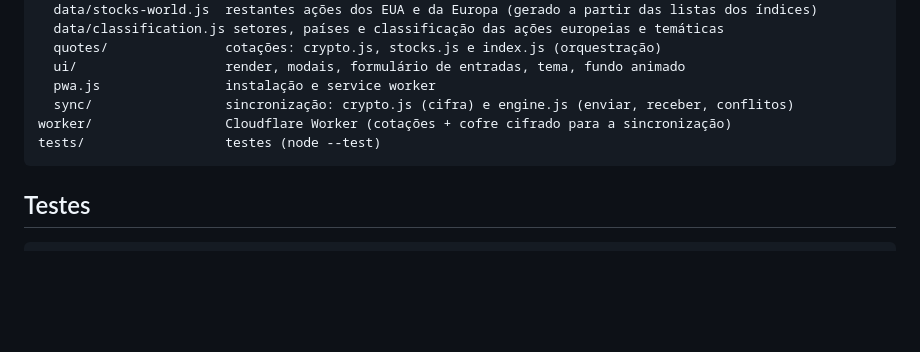
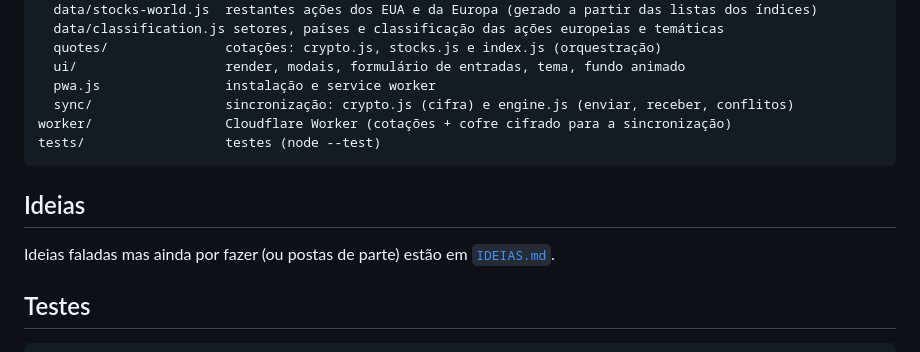
Before and after one commit to CipherVault-PT/SelfFinancialManager, a Markdown page: README.md, the part around the change. Rendered like a GitHub page; blank space fills up the shorter version.

````diff
--- a/README.md
+++ b/README.md
@@ -95,6 +95,10 @@ worker/                 Cloudflare Worker (cotações + cofre cifrado para a sin
 tests/                  testes (node --test)
 ```
 
+## Ideias
+
+Ideias faladas mas ainda por fazer (ou postas de parte) estão em [`IDEIAS.md`](IDEIAS.md).
+
 ## Testes
 
 ```bash
````
Also changed, not shown: IDEIAS.md (added, +20 -0 lines).
